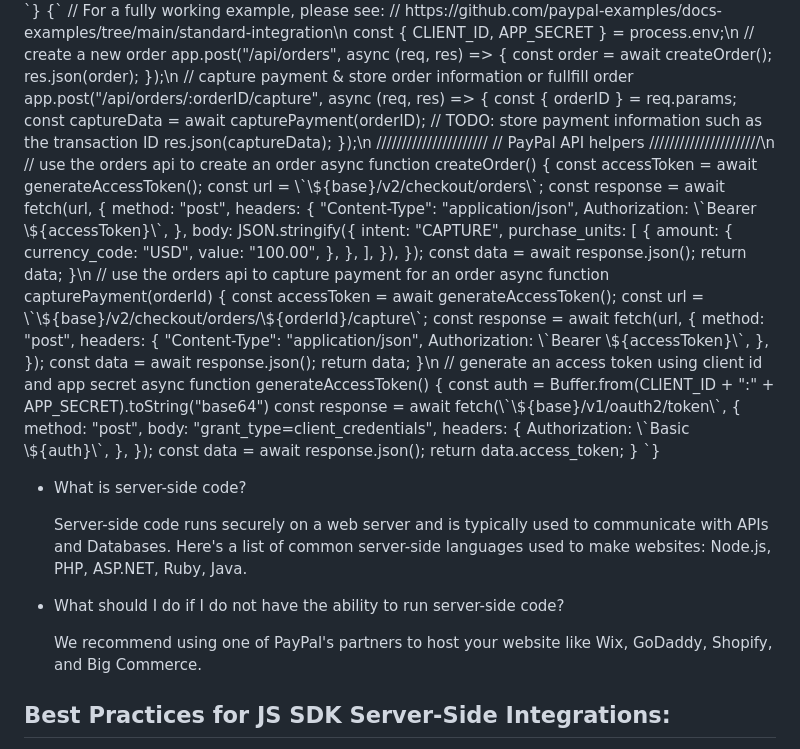
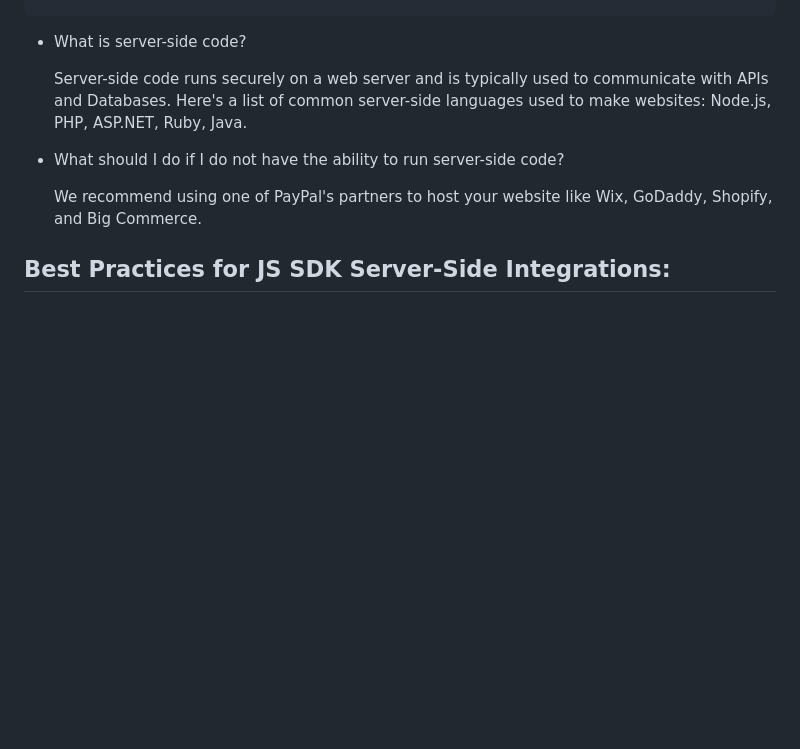
Before and after one commit to paypal-examples/paypal-sdk-server-side-integration, a Markdown page: docs/update-from-client-side-helpers-to-server-side.md, the part around the change printed below. GitHub-like rendering; blank space fills up the shorter version.

Commit message:
remove tab

````diff
--- a/docs/update-from-client-side-helpers-to-server-side.md
+++ b/docs/update-from-client-side-helpers-to-server-side.md
@@ -88,83 +86,7 @@ Before: Client-side only integration code snippet V.S. After: Using a Server-sid
     </script>
   </body>
 </html>
-`}</CodeBlock>
-</Tab>
-<Tab label="Full-stack example (node.js)">
-  <CodeBlock className="language-javascript">{`
-// For a fully working example, please see:
-// https://github.com/paypal-examples/docs-examples/tree/main/standard-integration\n
-const { CLIENT_ID, APP_SECRET } = process.env;\n
-// create a new order
-app.post("/api/orders", async (req, res) => {
-  const order = await createOrder();
-  res.json(order);
-});\n
-// capture payment & store order information or fullfill order
-app.post("/api/orders/:orderID/capture", async (req, res) => {
-  const { orderID } = req.params;
-  const captureData = await capturePayment(orderID);
-  // TODO: store payment information such as the transaction ID
-  res.json(captureData);
-});\n
-//////////////////////
-// PayPal API helpers
-//////////////////////\n
-// use the orders api to create an order
-async function createOrder() {
-  const accessToken = await generateAccessToken();
-  const url = \`\${base}/v2/checkout/orders\`;
-  const response = await fetch(url, {
-    method: "post",
-    headers: {
-      "Content-Type": "application/json",
-      Authorization: \`Bearer \${accessToken}\`,
-    },
-    body: JSON.stringify({
-      intent: "CAPTURE",
-      purchase_units: [
-        {
-          amount: {
-            currency_code: "USD",
-            value: "100.00",
-          },
-        },
-      ],
-    }),
-  });
-  const data = await response.json();
-  return data;
-}\n
-// use the orders api to capture payment for an order
-async function capturePayment(orderId) {
-  const accessToken = await generateAccessToken();
-  const url = \`\${base}/v2/checkout/orders/\${orderId}/capture\`;
-  const response = await fetch(url, {
-    method: "post",
-    headers: {
-      "Content-Type": "application/json",
-      Authorization: \`Bearer \${accessToken}\`,
-    },
-  });
-  const data = await response.json();
-  return data;
-}\n
-// generate an access token using client id and app secret
-async function generateAccessToken() {
-  const auth = Buffer.from(CLIENT_ID + ":" + APP_SECRET).toString("base64")
-  const response = await fetch(\`\${base}/v1/oauth2/token\`, {
-    method: "post",
-    body: "grant_type=client_credentials",
-    headers: {
-      Authorization: \`Basic \${auth}\`,
-    },
-  });
-  const data = await response.json();
-  return data.access_token;
-}
-`}</CodeBlock>
-</Tab>
-</Tabs>
+```
 
 - What is server-side code?
 
````
Also changed, not shown: other parts of docs/update-from-client-side-helpers-to-server-side.md (+1 -3 lines).
